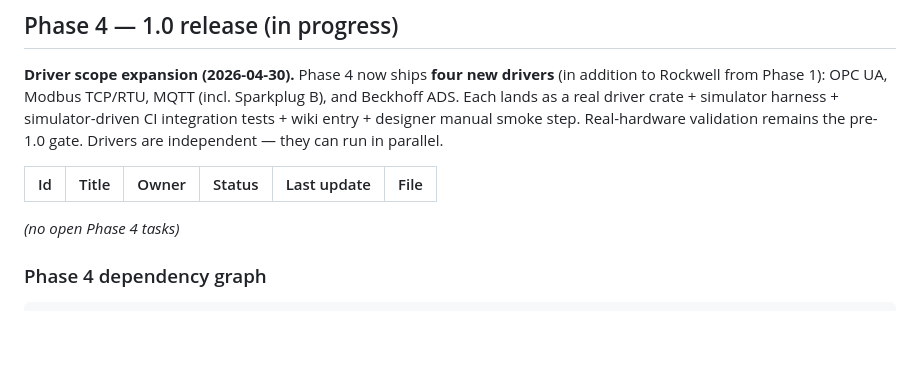
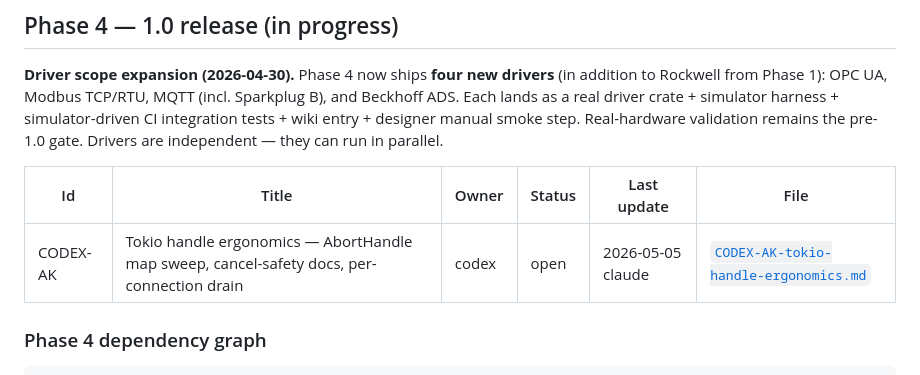
Before and after one commit to sergiogallegos/OpenWebHMI, a Markdown page: docs/agents/board.md, the part around the change. Drawn GitHub-style; blank space fills up the shorter version.

Commit message:
docs(agents): open CODEX-AK — Tokio handle ergonomics (Tier 2 from review pass 2)
Three follow-up items completing the cancellation discipline AJ
established:

1. AbortHandle map sweep — 8 sites where JoinHandle<()> is stored
   solely for .abort(). AlarmEngineHandle.handles,
   RecorderHandle.handles, five per-WS-connection subscription maps
   in gateway/server.rs, and driver-api supervisor.task. Replace
   storage with HashMap<K, AbortHandle>; spawn helpers return
   AbortHandle via JoinHandle::abort_handle().

2. Cancel-safety doc annotations on every async fn reachable from
   one of the 8 tokio::select! arms in the workspace. Driver::subscribe
   BoxStream contract in trait_def.rs is the highest-value addition.
   Documentation-only — NOT-cancel-safe functions get TODO(v1.1) and
   a Codex-log report; do not fix inline.

3. Per-connection WebSocket handler drain (the AJ v1.1 hardening
   item). Lift per-connection spawns to the service-level JoinSet,
   pass shutdown into handlers, send WebSocket 1001 close frame on
   cancel within ~1s. Extends AJ shutdown-drain test with a
   multi-task project fixture; adds a new per-connection drain test.

Scope-locked. Out: #[must_use] (no real candidates), #[track_caller]
(low yield), pin!-over-Box::pin (audited; all 12 sites are BoxStream
constructors, non-issue), newtypes/builders (CODEX-AL),
thiserror 2.x (CODEX-AM), structural cancel-safety fixes (separate
brief).

Co-Authored-By: Claude Opus 4.7 (1M context) <noreply@anthropic.com>

```diff
--- a/docs/agents/board.md
+++ b/docs/agents/board.md
@@ -8,7 +8,7 @@
 
 | Id | Title | Owner | Status | Last update | File |
 |---|---|---|---|---|---|
-*(no open Phase 4 tasks)*
+| CODEX-AK | Tokio handle ergonomics — AbortHandle map sweep, cancel-safety docs, per-connection drain | codex | open | 2026-05-05 claude | [`CODEX-AK-tokio-handle-ergonomics.md`](tasks/CODEX-AK-tokio-handle-ergonomics.md) |
 
 ### Phase 4 dependency graph
 
```
Also changed, not shown: docs/agents/log.md (+1 -0 lines), 1 other file.
